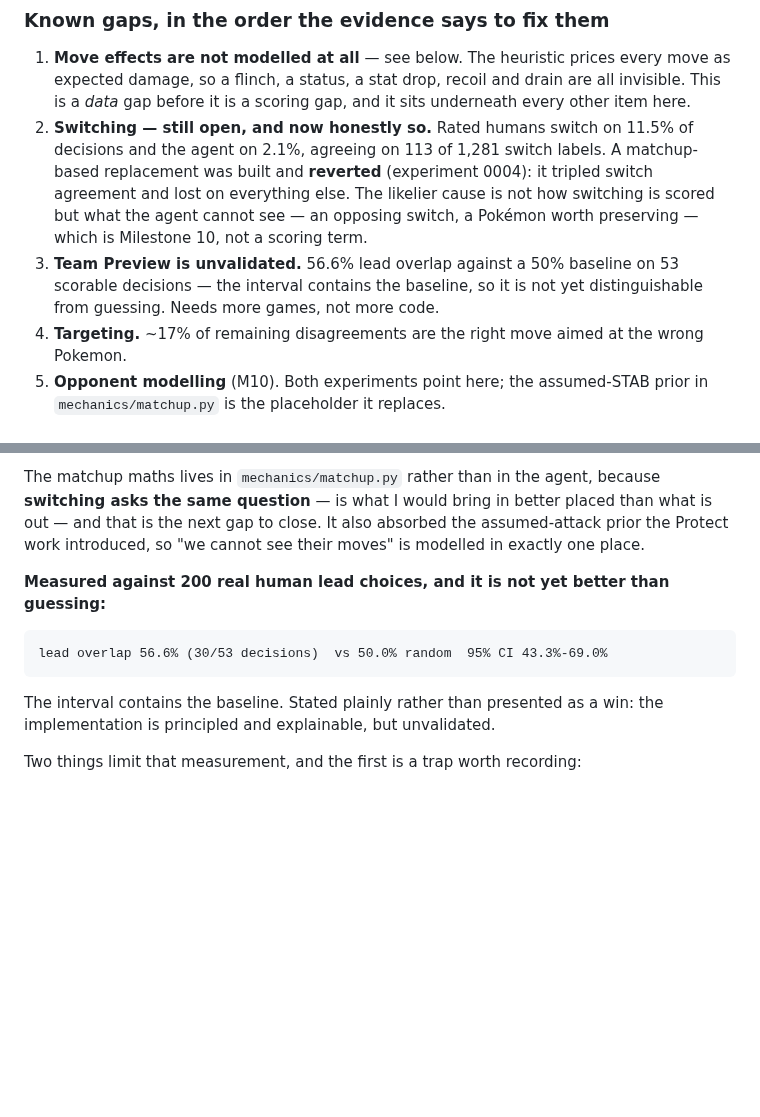
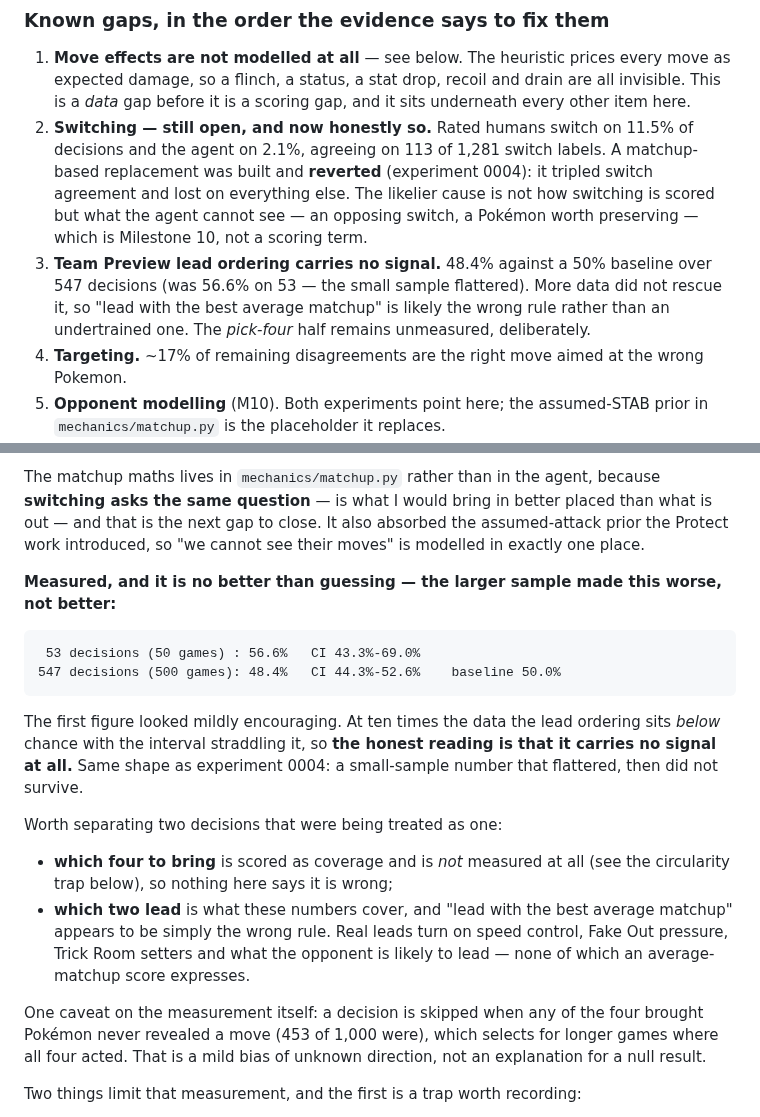
Before and after one commit to tugayapucu/Pokemaster-ai, a Markdown page: PROJECT_PLAN.md, 2 parts joined by grey strips. Drawn GitHub-style; blank space fills up the shorter version.

Commit message:
docs(plan): Team Preview lead ordering carries no signal
Measured on the full corpus. At 53 decisions lead overlap was 56.6% and looked
mildly encouraging; at 547 it is 48.4% against a 50% baseline, with the interval
straddling chance. More data made it worse, not better -- the same shape as
experiment 0004, where a small-sample figure flattered and then did not survive.

Separates two decisions that had been treated as one. Picking *which four* is
scored as coverage and is deliberately not measured at all, so nothing here says
it is wrong. Picking *which two lead* is what these numbers cover, and "lead
with the best average matchup" looks like the wrong rule rather than an
undertrained one: real leads turn on speed control, Fake Out pressure, Trick
Room setters and what the opponent is likely to lead.

Records the one measurement caveat too -- a decision is skipped when any brought
Pokemon never revealed a move (453 of 1,000), which selects for longer games.
A mild bias of unknown direction, not an explanation for a null.

Co-Authored-By: Claude Opus 5 <noreply@anthropic.com>

````diff
--- a/PROJECT_PLAN.md
+++ b/PROJECT_PLAN.md
@@ -392,9 +392,11 @@ The rule that survives is narrower and about power, not arbitration:
    cause is not how switching is scored but what the agent cannot see — an
    opposing switch, a Pokémon worth preserving — which is Milestone 10, not a
    scoring term.
-3. **Team Preview is unvalidated.** 56.6% lead overlap against a 50% baseline
-   on 53 scorable decisions — the interval contains the baseline, so it is not
-   yet distinguishable from guessing. Needs more games, not more code.
+3. **Team Preview lead ordering carries no signal.** 48.4% against a 50%
+   baseline over 547 decisions (was 56.6% on 53 — the small sample flattered).
+   More data did not rescue it, so "lead with the best average matchup" is
+   likely the wrong rule rather than an undertrained one. The *pick-four* half
+   remains unmeasured, deliberately.
 4. **Targeting.** ~17% of remaining disagreements are the right move aimed at
    the wrong Pokemon.
 5. **Opponent modelling** (M10). Both experiments point here; the
@@ -1083,13 +1085,21 @@ Scored as **coverage**, not as a sum of individually strong Pokémon: for each o
 
 The matchup maths lives in `mechanics/matchup.py` rather than in the agent, because **switching asks the same question** — is what I would bring in better placed than what is out — and that is the next gap to close. It also absorbed the assumed-attack prior the Protect work introduced, so "we cannot see their moves" is modelled in exactly one place.
 
-**Measured against 200 real human lead choices, and it is not yet better than guessing:**
-
-```
-lead overlap 56.6% (30/53 decisions)  vs 50.0% random  95% CI 43.3%-69.0%
-```
-
-The interval contains the baseline. Stated plainly rather than presented as a win: the implementation is principled and explainable, but unvalidated.
+**Measured, and it is no better than guessing — the larger sample made this worse, not better:**
+
+```
+ 53 decisions (50 games) : 56.6%   CI 43.3%-69.0%
+547 decisions (500 games): 48.4%   CI 44.3%-52.6%    baseline 50.0%
+```
+
+The first figure looked mildly encouraging. At ten times the data the lead ordering sits *below* chance with the interval straddling it, so **the honest reading is that it carries no signal at all.** Same shape as experiment 0004: a small-sample number that flattered, then did not survive.
+
+Worth separating two decisions that were being treated as one:
+
+- **which four to bring** is scored as coverage and is *not* measured at all (see the circularity trap below), so nothing here says it is wrong;
+- **which two lead** is what these numbers cover, and "lead with the best average matchup" appears to be simply the wrong rule. Real leads turn on speed control, Fake Out pressure, Trick Room setters and what the opponent is likely to lead — none of which an average-matchup score expresses.
+
+One caveat on the measurement itself: a decision is skipped when any of the four brought Pokémon never revealed a move (453 of 1,000 were), which selects for longer games where all four acted. That is a mild bias of unknown direction, not an explanation for a null result.
 
 Two things limit that measurement, and the first is a trap worth recording:
 
````
